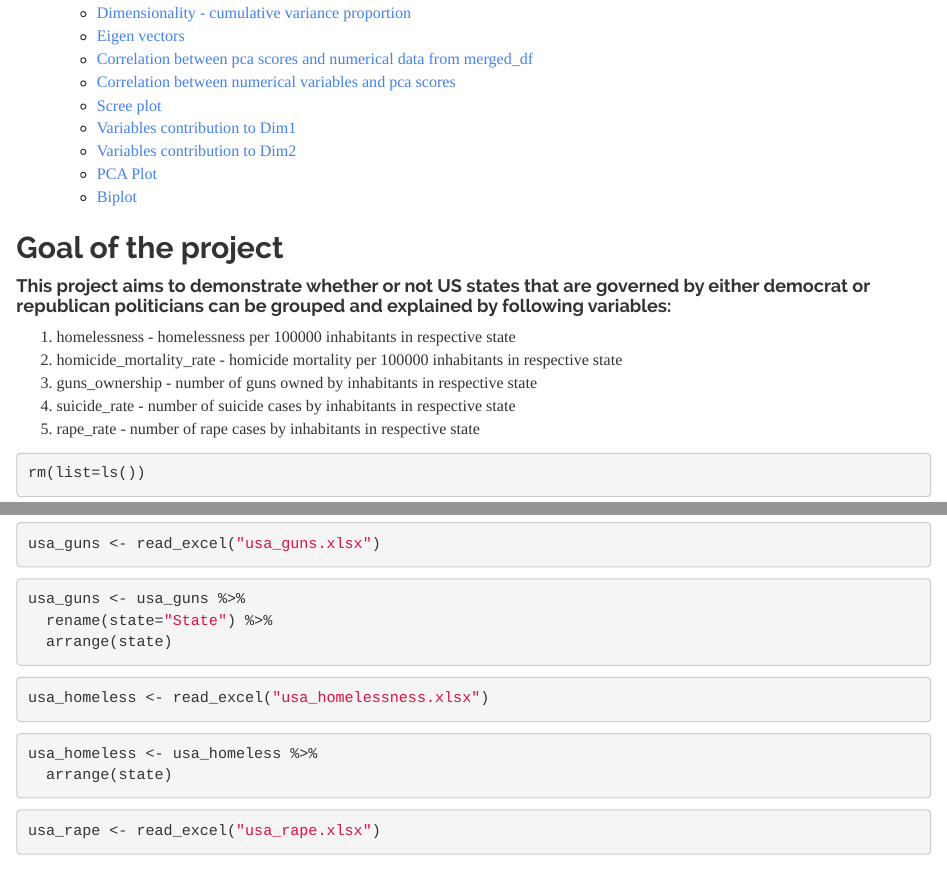
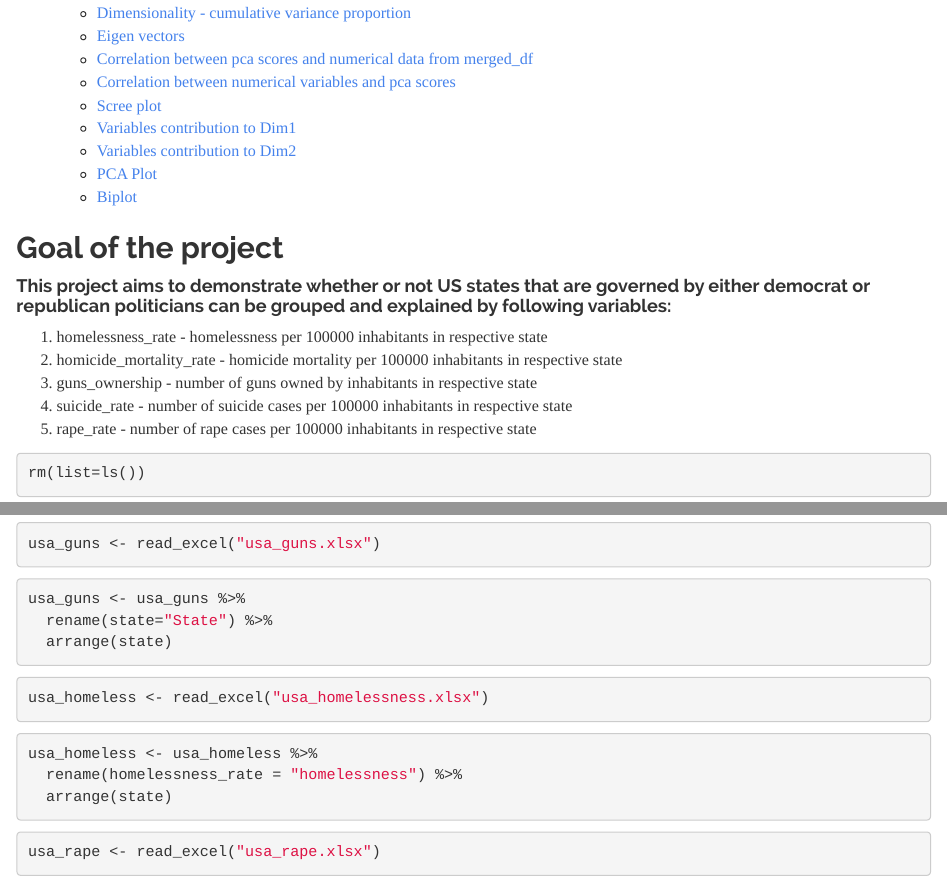
Before and after one commit to piotrwieczorekk/projects_R, an R Markdown document (PCA/USA_demo_rep/usa_pca.Rmd): the page in a window 1100 px wide, from 310 px down, and a second part further down, joined at a grey line. The pictures show the output file PCA/USA_demo_rep/usa_pca.html that the author committed with the source, opened offline.

Commit message:
Add files via upload

````diff
--- a/PCA/USA_demo_rep/usa_pca.Rmd
+++ b/PCA/USA_demo_rep/usa_pca.Rmd
@@ -16,11 +16,11 @@ knitr::opts_chunk$set(echo = TRUE,warning=FALSE,message=FALSE)
 
 #### **This project aims to demonstrate whether or not US states that are governed by either democrat or republican politicians can be grouped and explained by following variables:**
 
-1. homelessness - homelessness per 100000 inhabitants in respective state
+1. homelessness_rate - homelessness per 100000 inhabitants in respective state
 2. homicide_mortality_rate - homicide mortality per 100000 inhabitants in respective state
 3. guns_ownership - number of guns owned by inhabitants in respective state
-4. suicide_rate - number of suicide cases by inhabitants in respective state
-5. rape_rate - number of rape cases by inhabitants in respective state
+4. suicide_rate - number of suicide cases per 100000 inhabitants in respective state
+5. rape_rate - number of rape cases per 100000 inhabitants in respective state
 
 
 ```{r}
@@ -182,8 +182,10 @@ usa_guns <- usa_guns %>%
 usa_homeless <- read_excel("usa_homelessness.xlsx")
 ```
 
+
 ```{r}
 usa_homeless <- usa_homeless %>%
+  rename(homelessness_rate = "homelessness") %>%
   arrange(state)
 ```
 
````
Also changed, not shown: PCA/USA_demo_rep/usa_pca.html, PCA/USA_demo_rep/usa_pca.Rmd (6 more changed lines).
